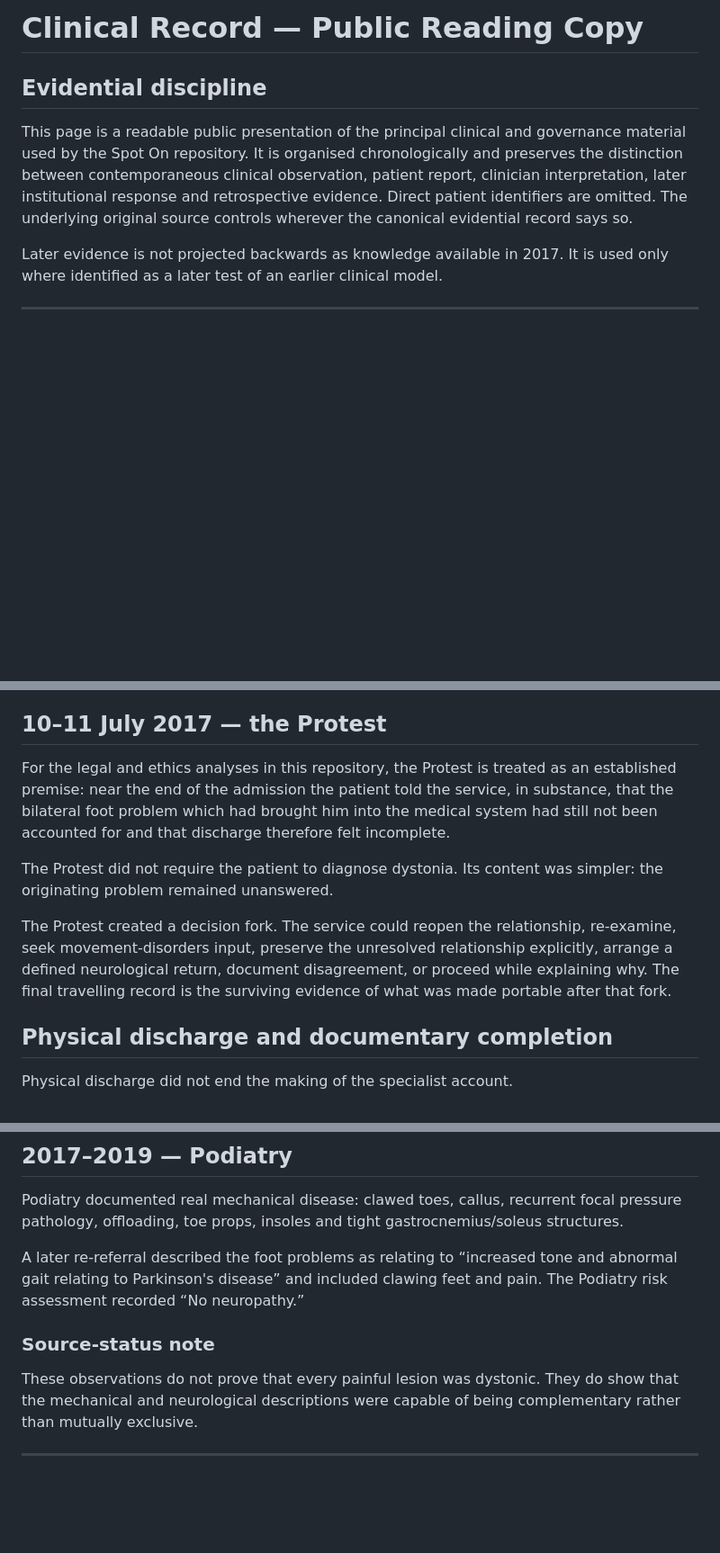
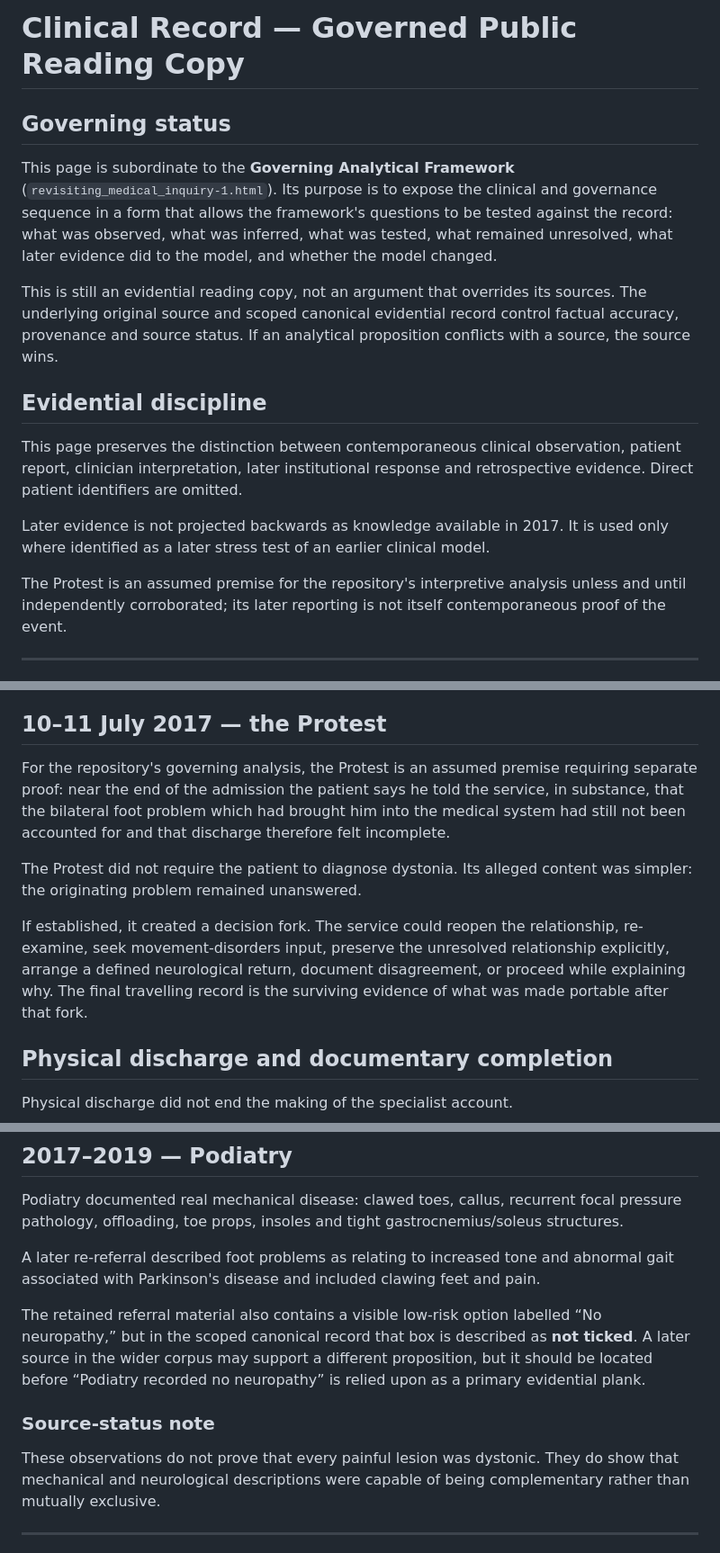
Before and after one commit to TitanicParker/spot-on, a Markdown page: record/record_part_01.md, 3 parts joined by grey strips. Shown at 90% size. Drawn GitHub-style; blank space fills up the shorter version.

Commit message:
Align public record reading copy to governing framework

```diff
--- a/record/record_part_01.md
+++ b/record/record_part_01.md
@@ -1,10 +1,18 @@
-# Clinical Record — Public Reading Copy
+# Clinical Record — Governed Public Reading Copy
+
+## Governing status
+
+This page is subordinate to the **Governing Analytical Framework** (`revisiting_medical_inquiry-1.html`). Its purpose is to expose the clinical and governance sequence in a form that allows the framework's questions to be tested against the record: what was observed, what was inferred, what was tested, what remained unresolved, what later evidence did to the model, and whether the model changed.
+
+This is still an evidential reading copy, not an argument that overrides its sources. The underlying original source and scoped canonical evidential record control factual accuracy, provenance and source status. If an analytical proposition conflicts with a source, the source wins.
 
 ## Evidential discipline
 
-This page is a readable public presentation of the principal clinical and governance material used by the Spot On repository. It is organised chronologically and preserves the distinction between contemporaneous clinical observation, patient report, clinician interpretation, later institutional response and retrospective evidence. Direct patient identifiers are omitted. The underlying original source controls wherever the canonical evidential record says so.
+This page preserves the distinction between contemporaneous clinical observation, patient report, clinician interpretation, later institutional response and retrospective evidence. Direct patient identifiers are omitted.
 
-Later evidence is not projected backwards as knowledge available in 2017. It is used only where identified as a later test of an earlier clinical model.
+Later evidence is not projected backwards as knowledge available in 2017. It is used only where identified as a later stress test of an earlier clinical model.
+
+The Protest is an assumed premise for the repository's interpretive analysis unless and until independently corroborated; its later reporting is not itself contemporaneous proof of the event.
 
 ---
 
@@ -74,11 +82,11 @@ The LTI submission is not evidence that the Parkinson's diagnosis was improper.
 
 ## 10–11 July 2017 — the Protest
 
-For the legal and ethics analyses in this repository, the Protest is treated as an established premise: near the end of the admission the patient told the service, in substance, that the bilateral foot problem which had brought him into the medical system had still not been accounted for and that discharge therefore felt incomplete.
+For the repository's governing analysis, the Protest is an assumed premise requiring separate proof: near the end of the admission the patient says he told the service, in substance, that the bilateral foot problem which had brought him into the medical system had still not been accounted for and that discharge therefore felt incomplete.
 
-The Protest did not require the patient to diagnose dystonia. Its content was simpler: the originating problem remained unanswered.
+The Protest did not require the patient to diagnose dystonia. Its alleged content was simpler: the originating problem remained unanswered.
 
-The Protest created a decision fork. The service could reopen the relationship, re-examine, seek movement-disorders input, preserve the unresolved relationship explicitly, arrange a defined neurological return, document disagreement, or proceed while explaining why. The final travelling record is the surviving evidence of what was made portable after that fork.
+If established, it created a decision fork. The service could reopen the relationship, re-examine, seek movement-disorders input, preserve the unresolved relationship explicitly, arrange a defined neurological return, document disagreement, or proceed while explaining why. The final travelling record is the surviving evidence of what was made portable after that fork.
 
 ## Physical discharge and documentary completion
 
@@ -132,11 +140,13 @@ This does not mean a drug created or removed a corn. It is evidence that the cli
 
 Podiatry documented real mechanical disease: clawed toes, callus, recurrent focal pressure pathology, offloading, toe props, insoles and tight gastrocnemius/soleus structures.
 
-A later re-referral described the foot problems as relating to “increased tone and abnormal gait relating to Parkinson's disease” and included clawing feet and pain. The Podiatry risk assessment recorded “No neuropathy.”
+A later re-referral described foot problems as relating to increased tone and abnormal gait associated with Parkinson's disease and included clawing feet and pain.
+
+The retained referral material also contains a visible low-risk option labelled “No neuropathy,” but in the scoped canonical record that box is described as **not ticked**. A later source in the wider corpus may support a different proposition, but it should be located before “Podiatry recorded no neuropathy” is relied upon as a primary evidential plank.
 
 ### Source-status note
 
-These observations do not prove that every painful lesion was dystonic. They do show that the mechanical and neurological descriptions were capable of being complementary rather than mutually exclusive.
+These observations do not prove that every painful lesion was dystonic. They do show that mechanical and neurological descriptions were capable of being complementary rather than mutually exclusive.
 
 ---
 
```
Also changed, not shown: other parts of record/record_part_01.md (+4 -4 lines).
